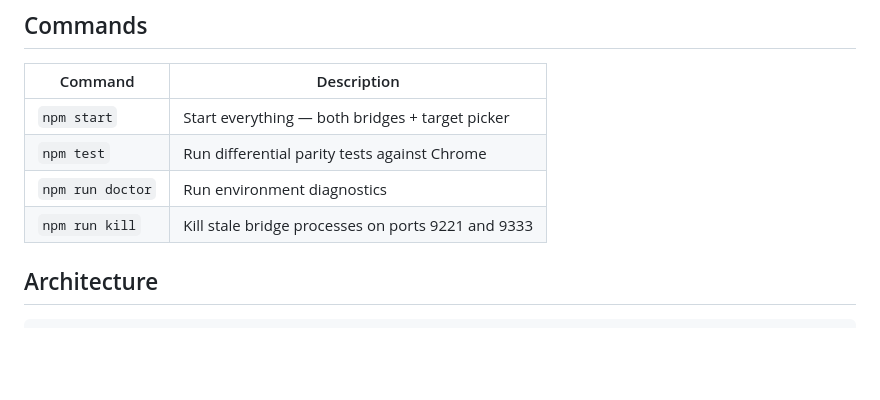
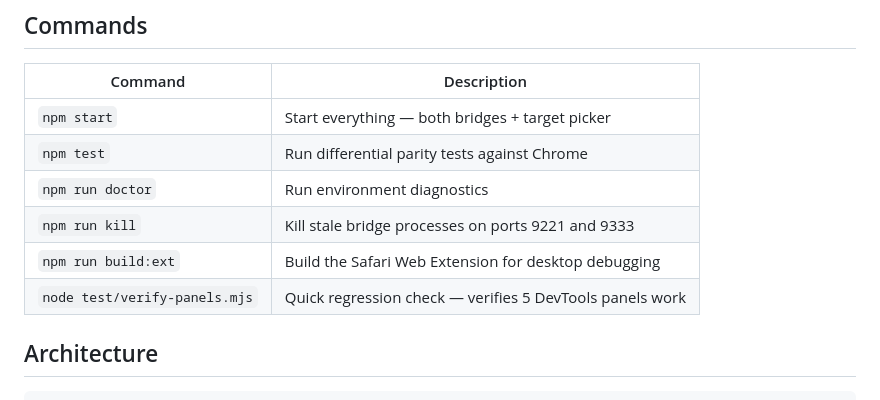
Before and after one commit to nickcoury/chrome-devtools-safari-bridge, a Markdown page: README.md, the part around the change. Drawn GitHub-style; blank space fills up the shorter version.

Commit message:
Add build:ext and verify-panels commands to README
Co-Authored-By: Claude Opus 4.6 (1M context) <noreply@anthropic.com>

```diff
--- a/README.md
+++ b/README.md
@@ -46,6 +46,8 @@ See **[test/parity-chart.md](test/parity-chart.md)** for the full compatibility
 | `npm test` | Run differential parity tests against Chrome |
 | `npm run doctor` | Run environment diagnostics |
 | `npm run kill` | Kill stale bridge processes on ports 9221 and 9333 |
+| `npm run build:ext` | Build the Safari Web Extension for desktop debugging |
+| `node test/verify-panels.mjs` | Quick regression check — verifies 5 DevTools panels work |
 
 ## Architecture
 
```
